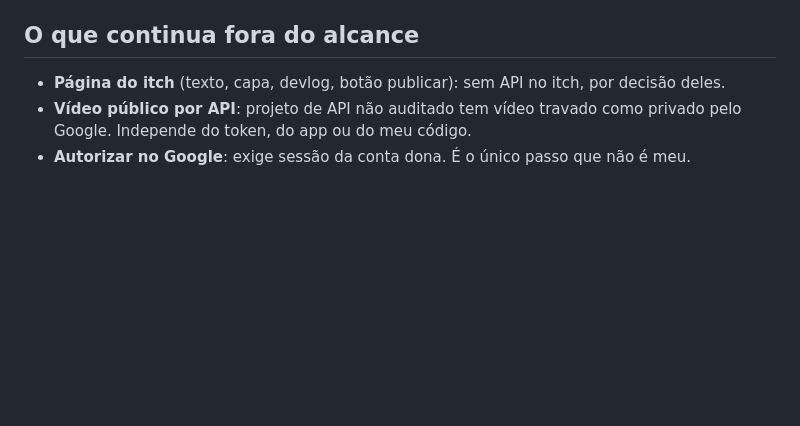
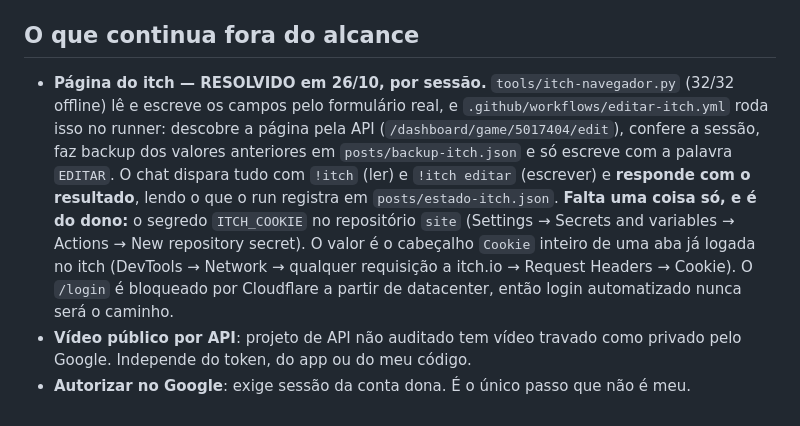
Before and after one commit to reboclbrank-max/site, a Markdown page: ESTADO-AGORA.md, the part around the change. Rendered like a GitHub page; blank space fills up the shorter version.

Commit message:
estado: pagina do itch resolvida por sessao; falta so o segredo ITCH_COOKIE

```diff
--- a/ESTADO-AGORA.md
+++ b/ESTADO-AGORA.md
@@ -65,7 +65,17 @@ também impede a expiração por 6 meses de inatividade. Se o Google revogar, o
 
 ## O que continua fora do alcance
 
-- **Página do itch** (texto, capa, devlog, botão publicar): sem API no itch, por decisão deles.
+- **Página do itch — RESOLVIDO em 26/10, por sessão.** `tools/itch-navegador.py` (32/32 offline)
+  lê e escreve os campos pelo formulário real, e `.github/workflows/editar-itch.yml` roda isso no
+  runner: descobre a página pela API (`/dashboard/game/5017404/edit`), confere a sessão, faz backup
+  dos valores anteriores em `posts/backup-itch.json` e só escreve com a palavra `EDITAR`.
+  O chat dispara tudo com `!itch` (ler) e `!itch editar` (escrever) e **responde com o resultado**,
+  lendo o que o run registra em `posts/estado-itch.json`.
+  **Falta uma coisa só, e é do dono:** o segredo `ITCH_COOKIE` no repositório `site`
+  (Settings → Secrets and variables → Actions → New repository secret). O valor é o cabeçalho
+  `Cookie` inteiro de uma aba já logada no itch (DevTools → Network → qualquer requisição a
+  itch.io → Request Headers → Cookie). O `/login` é bloqueado por Cloudflare a partir de
+  datacenter, então login automatizado nunca será o caminho.
 - **Vídeo público por API**: projeto de API não auditado tem vídeo travado como privado pelo
   Google. Independe do token, do app ou do meu código.
 - **Autorizar no Google**: exige sessão da conta dona. É o único passo que não é meu.
```
